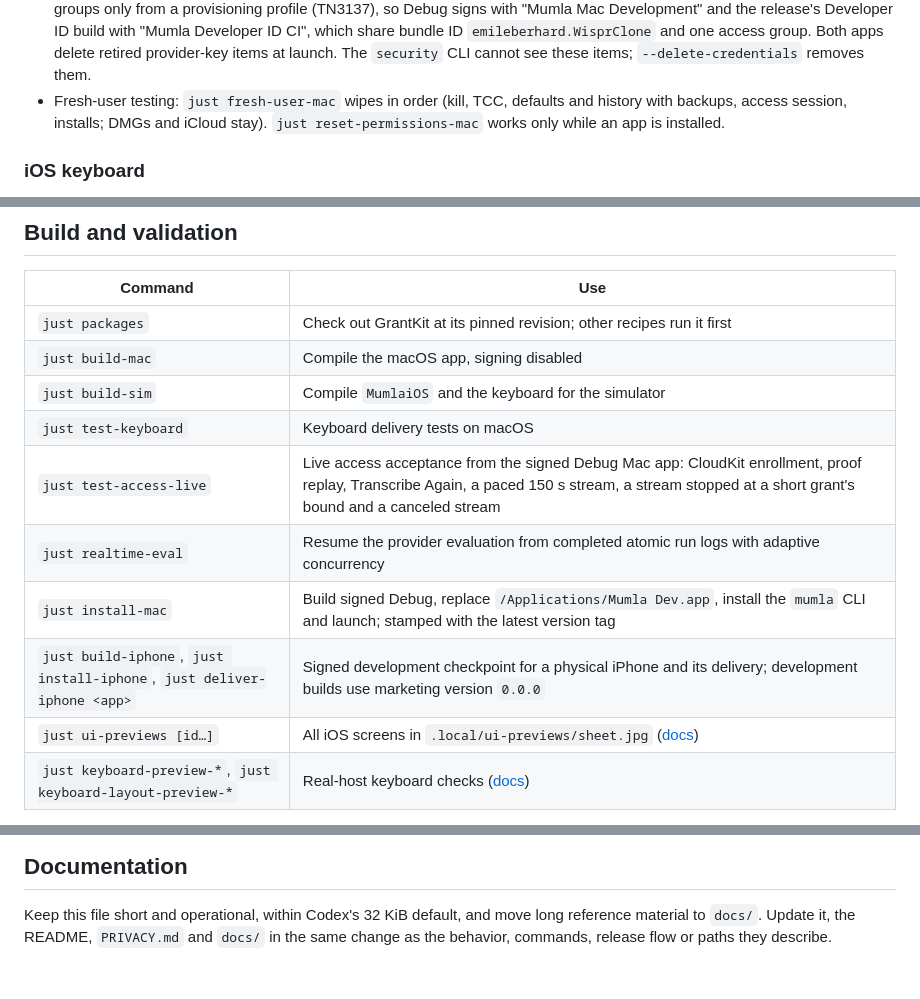
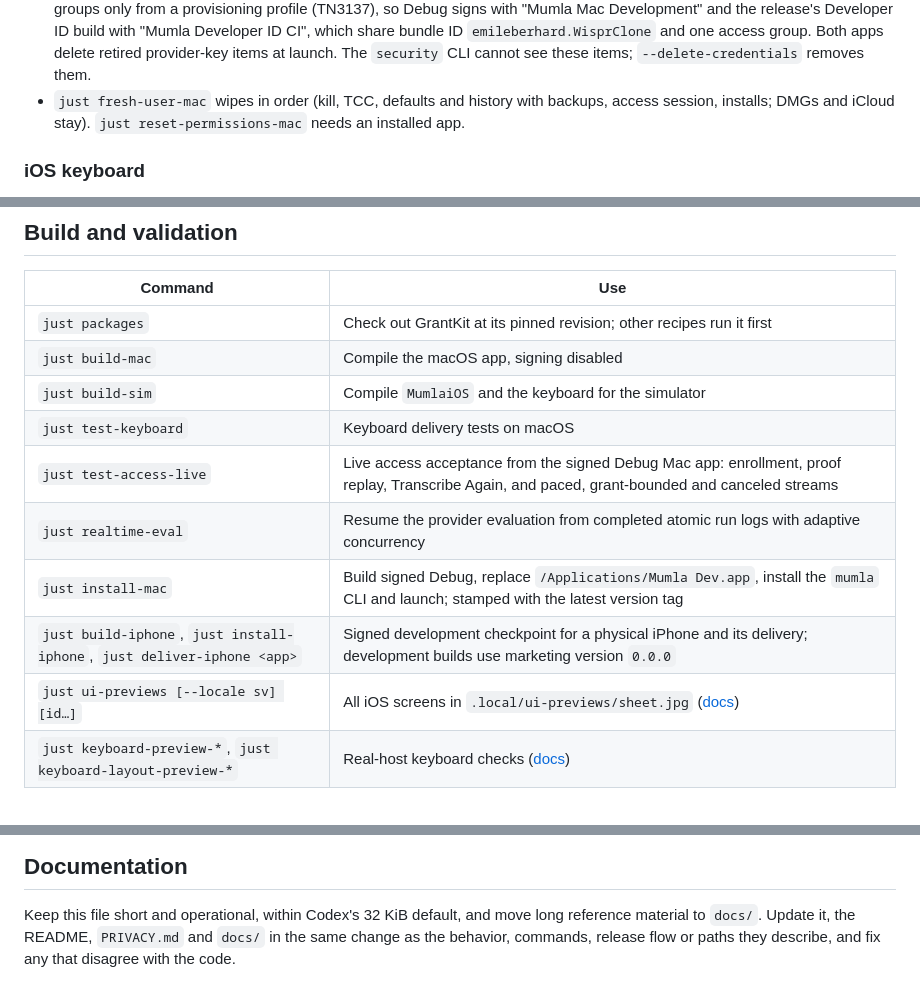
Before and after one commit to emileberhard/Mumla, a Markdown page: AGENTS.md, 3 parts joined by grey strips. Drawn GitHub-style.

```diff
--- a/AGENTS.md
+++ b/AGENTS.md
@@ -264,9 +265,9 @@ container `iCloud.emileberhard.WisprClone`.
   bundle ID `emileberhard.WisprClone` and one access group. Both apps delete
   retired provider-key items at launch. The `security` CLI cannot see these
   items; `--delete-credentials` removes them.
-- Fresh-user testing: `just fresh-user-mac` wipes in order (kill, TCC,
-  defaults and history with backups, access session, installs; DMGs and iCloud
-  stay). `just reset-permissions-mac` works only while an app is installed.
+- `just fresh-user-mac` wipes in order (kill, TCC, defaults and history with
+  backups, access session, installs; DMGs and iCloud stay).
+  `just reset-permissions-mac` needs an installed app.
 
 ### iOS keyboard
 
@@ -395,11 +396,11 @@ container `iCloud.emileberhard.WisprClone`.
 | `just build-mac` | Compile the macOS app, signing disabled |
 | `just build-sim` | Compile `MumlaiOS` and the keyboard for the simulator |
 | `just test-keyboard` | Keyboard delivery tests on macOS |
-| `just test-access-live` | Live access acceptance from the signed Debug Mac app: CloudKit enrollment, proof replay, Transcribe Again, a paced 150 s stream, a stream stopped at a short grant's bound and a canceled stream |
+| `just test-access-live` | Live access acceptance from the signed Debug Mac app: enrollment, proof replay, Transcribe Again, and paced, grant-bounded and canceled streams |
 | `just realtime-eval` | Resume the provider evaluation from completed atomic run logs with adaptive concurrency |
 | `just install-mac` | Build signed Debug, replace `/Applications/Mumla Dev.app`, install the `mumla` CLI and launch; stamped with the latest version tag |
 | `just build-iphone`, `just install-iphone`, `just deliver-iphone <app>` | Signed development checkpoint for a physical iPhone and its delivery; development builds use marketing version `0.0.0` |
-| `just ui-previews [id…]` | All iOS screens in `.local/ui-previews/sheet.jpg` ([docs](docs/ui-previews.md)) |
+| `just ui-previews [--locale sv] [id…]` | All iOS screens in `.local/ui-previews/sheet.jpg` ([docs](docs/ui-previews.md)) |
 | `just keyboard-preview-*`, `just keyboard-layout-preview-*` | Real-host keyboard checks ([docs](docs/keyboard-previews.md)) |
 
 `just` lists every recipe. Signed recipes use the maintainer's signing and device
@@ -507,4 +507,4 @@ Groups or CloudKit.
 Keep this file short and operational, within Codex's 32 KiB default, and move
 long reference material to `docs/`. Update it, the README, `PRIVACY.md` and
 `docs/` in the same change as the behavior, commands, release flow or paths
-they describe.
+they describe, and fix any that disagree with the code.
```
Also changed, not shown: other parts of AGENTS.md (+27 -27 lines), docs/cloudkit-schema.md (added, +14 -0 lines), docs/localization.md (added, +81 -0 lines).
